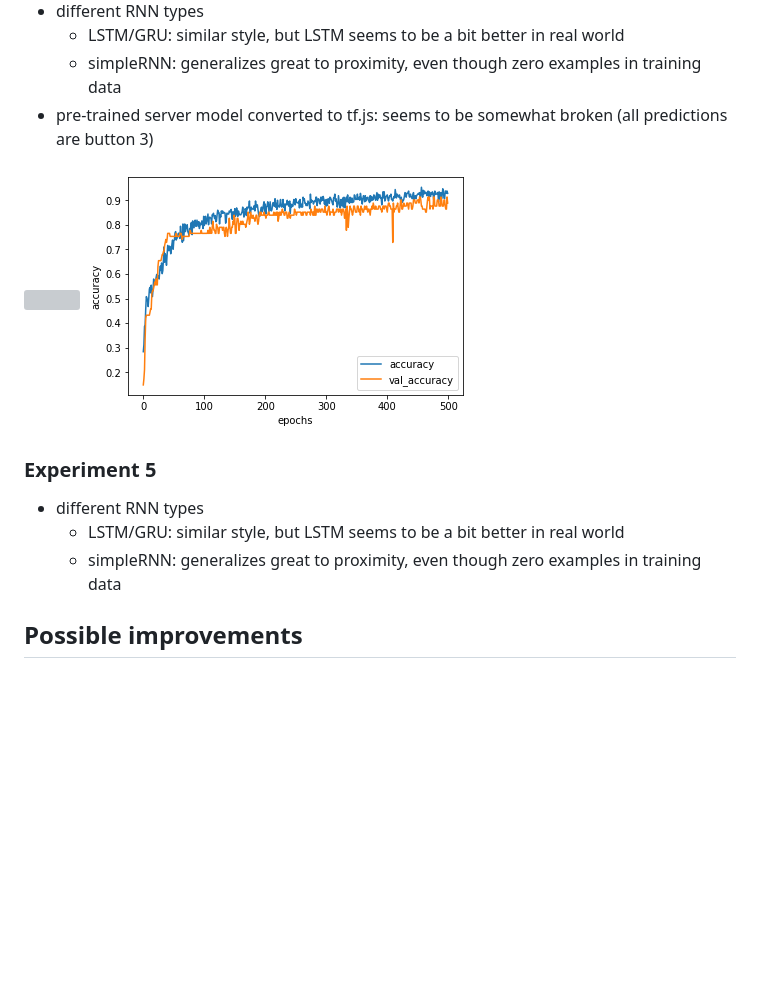
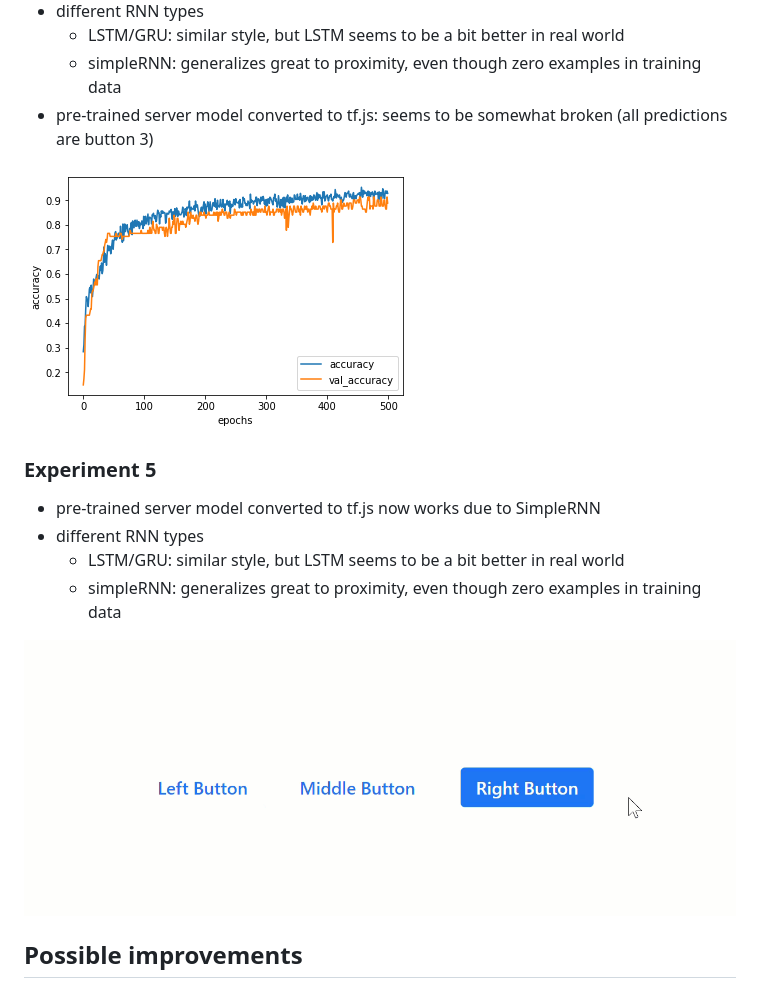
Before and after one commit to DJCordhose/ux-by-tfjs, a Markdown page: README.md, the part around one of its changes. Rendered like a GitHub page; pictures changed too: img/simpleRNN.gif (added); blank space fills up the shorter version; grey boxes are pictures that could not be loaded.

```diff
--- a/README.md
+++ b/README.md
@@ -90,11 +88,12 @@ _Hypothesis: only close movements can be used for prediction_
 
 ### Experiment 5
 
+* pre-trained server model converted to tf.js now works due to SimpleRNN
 * different RNN types
   * LSTM/GRU: similar style, but LSTM seems to be a bit better in real world
   * simpleRNN: generalizes great to proximity, even though zero examples in training data
 
-
+<img src='img/simpleRNN.gif'>
 
 ## Possible improvements
 
```
Also changed, not shown: other parts of README.md (+0 -2 lines), 3 other files.
